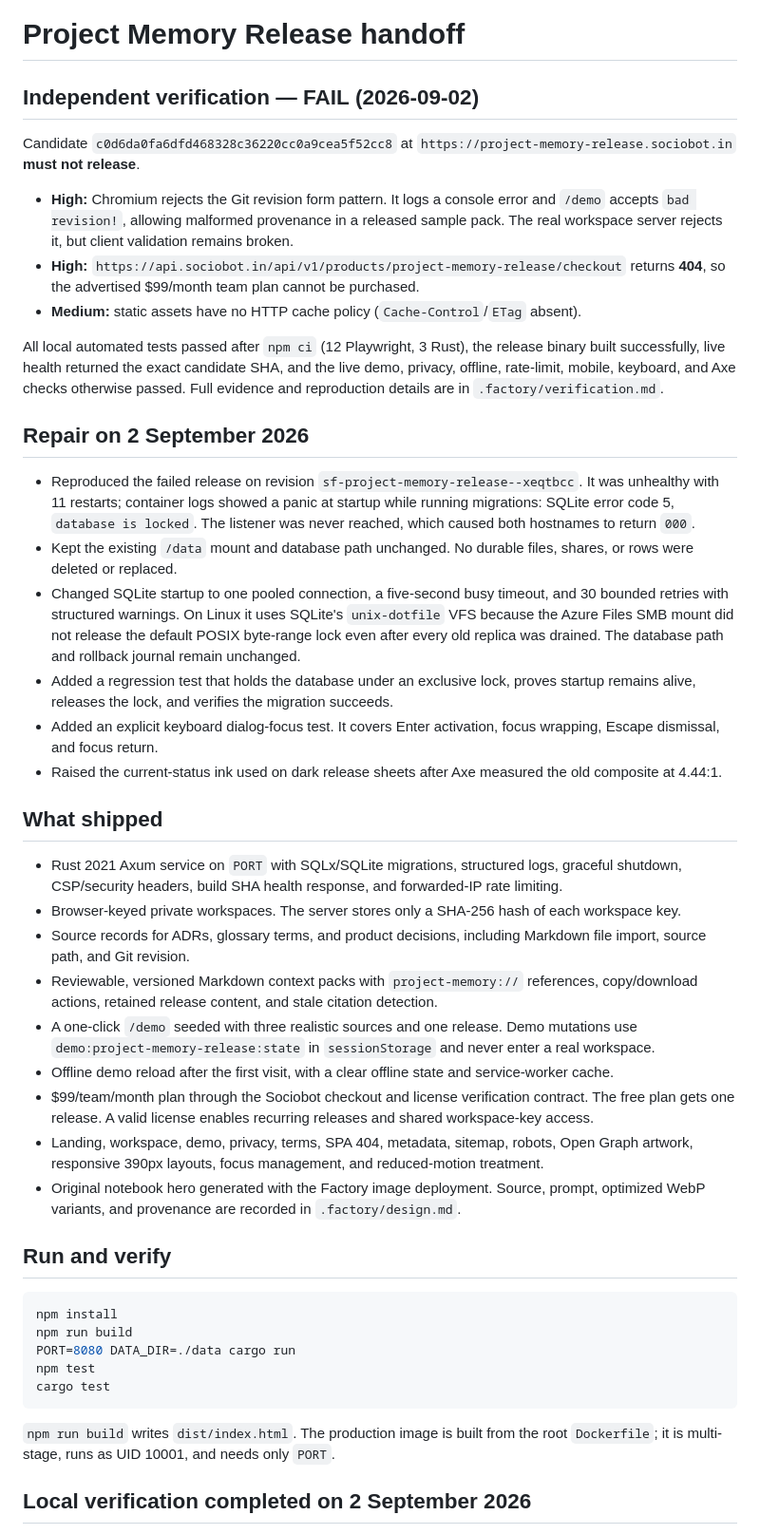
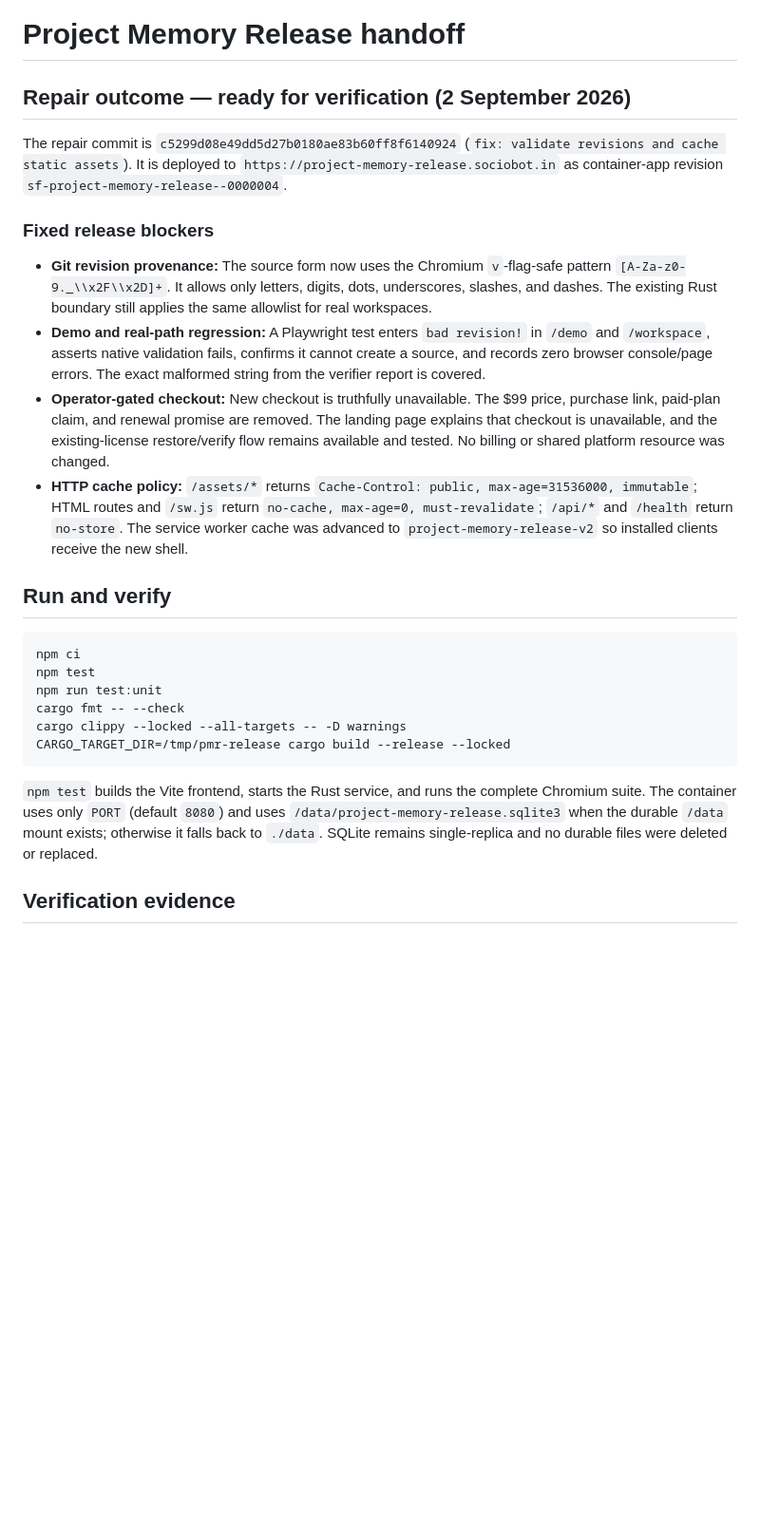
Before and after one commit to B-Divyesh/sf-project-memory-release, a Markdown page: .factory/handoff.md, the part around one of its changes. Shown at 95% size. Rendered like a GitHub page; blank space fills up the shorter version.

````diff
--- a/.factory/handoff.md
+++ b/.factory/handoff.md
@@ -1,47 +1,28 @@
 # Project Memory Release handoff
 
-## Independent verification — **FAIL** (2026-09-02)
+## Repair outcome — ready for verification (2 September 2026)
 
-Candidate `c0d6da0fa6dfd468328c36220cc0a9cea5f52cc8` at `https://project-memory-release.sociobot.in` **must not release**.
+The repair commit is `c5299d08e49dd5d27b0180ae83b60ff8f6140924` (`fix: validate revisions and cache static assets`). It is deployed to `https://project-memory-release.sociobot.in` as container-app revision `sf-project-memory-release--0000004`.
 
-- **High:** Chromium rejects the Git revision form pattern. It logs a console error and `/demo` accepts `bad revision!`, allowing malformed provenance in a released sample pack. The real workspace server rejects it, but client validation remains broken.
-- **High:** `https://api.sociobot.in/api/v1/products/project-memory-release/checkout` returns **404**, so the advertised $99/month team plan cannot be purchased.
-- **Medium:** static assets have no HTTP cache policy (`Cache-Control`/`ETag` absent).
+### Fixed release blockers
 
-All local automated tests passed after `npm ci` (12 Playwright, 3 Rust), the release binary built successfully, live health returned the exact candidate SHA, and the live demo, privacy, offline, rate-limit, mobile, keyboard, and Axe checks otherwise passed. Full evidence and reproduction details are in `.factory/verification.md`.
-
-## Repair on 2 September 2026
-
-- Reproduced the failed release on revision `sf-project-memory-release--xeqtbcc`. It was unhealthy with 11 restarts; container logs showed a panic at startup while running migrations: SQLite error code 5, `database is locked`. The listener was never reached, which caused both hostnames to return `000`.
-- Kept the existing `/data` mount and database path unchanged. No durable files, shares, or rows were deleted or replaced.
-- Changed SQLite startup to one pooled connection, a five-second busy timeout, and 30 bounded retries with structured warnings. On Linux it uses SQLite's `unix-dotfile` VFS because the Azure Files SMB mount did not release the default POSIX byte-range lock even after every old replica was drained. The database path and rollback journal remain unchanged.
-- Added a regression test that holds the database under an exclusive lock, proves startup remains alive, releases the lock, and verifies the migration succeeds.
-- Added an explicit keyboard dialog-focus test. It covers Enter activation, focus wrapping, Escape dismissal, and focus return.
-- Raised the current-status ink used on dark release sheets after Axe measured the old composite at 4.44:1.
-
-## What shipped
-
-- Rust 2021 Axum service on `PORT` with SQLx/SQLite migrations, structured logs, graceful shutdown, CSP/security headers, build SHA health response, and forwarded-IP rate limiting.
-- Browser-keyed private workspaces. The server stores only a SHA-256 hash of each workspace key.
-- Source records for ADRs, glossary terms, and product decisions, including Markdown file import, source path, and Git revision.
-- Reviewable, versioned Markdown context packs with `project-memory://` references, copy/download actions, retained release content, and stale citation detection.
-- A one-click `/demo` seeded with three realistic sources and one release. Demo mutations use `demo:project-memory-release:state` in `sessionStorage` and never enter a real workspace.
-- Offline demo reload after the first visit, with a clear offline state and service-worker cache.
-- $99/team/month plan through the Sociobot checkout and license verification contract. The free plan gets one release. A valid license enables recurring releases and shared workspace-key access.
-- Landing, workspace, demo, privacy, terms, SPA 404, metadata, sitemap, robots, Open Graph artwork, responsive 390px layouts, focus management, and reduced-motion treatment.
-- Original notebook hero generated with the Factory image deployment. Source, prompt, optimized WebP variants, and provenance are recorded in `.factory/design.md`.
+- **Git revision provenance:** The source form now uses the Chromium `v`-flag-safe pattern `[A-Za-z0-9._\\x2F\\x2D]+`. It allows only letters, digits, dots, underscores, slashes, and dashes. The existing Rust boundary still applies the same allowlist for real workspaces.
+- **Demo and real-path regression:** A Playwright test enters `bad revision!` in `/demo` and `/workspace`, asserts native validation fails, confirms it cannot create a source, and records zero browser console/page errors. The exact malformed string from the verifier report is covered.
+- **Operator-gated checkout:** New checkout is truthfully unavailable. The $99 price, purchase link, paid-plan claim, and renewal promise are removed. The landing page explains that checkout is unavailable, and the existing-license restore/verify flow remains available and tested. No billing or shared platform resource was changed.
+- **HTTP cache policy:** `/assets/*` returns `Cache-Control: public, max-age=31536000, immutable`; HTML routes and `/sw.js` return `no-cache, max-age=0, must-revalidate`; `/api/*` and `/health` return `no-store`. The service worker cache was advanced to `project-memory-release-v2` so installed clients receive the new shell.
 
 ## Run and verify
 
 ```sh
-npm install
-npm run build
-PORT=8080 DATA_DIR=./data cargo run
+npm ci
 npm test
-cargo test
+npm run test:unit
+cargo fmt -- --check
+cargo clippy --locked --all-targets -- -D warnings
+CARGO_TARGET_DIR=/tmp/pmr-release cargo build --release --locked
 ```
 
-`npm run build` writes `dist/index.html`. The production image is built from the root `Dockerfile`; it is multi-stage, runs as UID 10001, and needs only `PORT`.
+`npm test` builds the Vite frontend, starts the Rust service, and runs the complete Chromium suite. The container uses only `PORT` (default `8080`) and uses `/data/project-memory-release.sqlite3` when the durable `/data` mount exists; otherwise it falls back to `./data`. SQLite remains single-replica and no durable files were deleted or replaced.
 
-## Local verification completed on 2 September 2026
+## Verification evidence
 
````
Also changed, not shown: other parts of .factory/handoff.md (+11 -43 lines).
